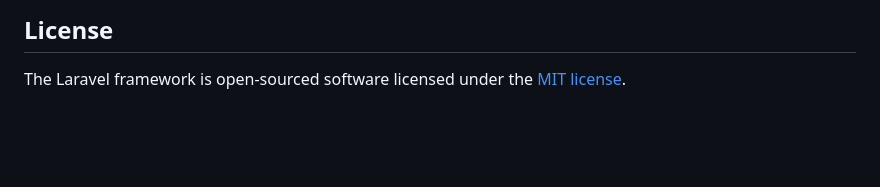
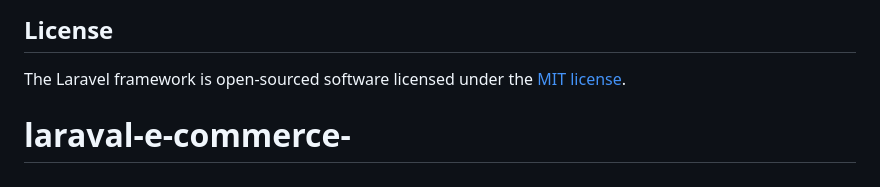
Before and after one commit to mushraf771/laraval-e-commerce-, a Markdown page: README.md, the part around the change. GitHub-like rendering; blank space fills up the shorter version.

```diff
--- a/README.md
+++ b/README.md
@@ -64,3 +64,4 @@ If you discover a security vulnerability within Laravel, please send an e-mail t
 ## License
 
 The Laravel framework is open-sourced software licensed under the [MIT license](https://opensource.org/licenses/MIT).
+# laraval-e-commerce-
```
